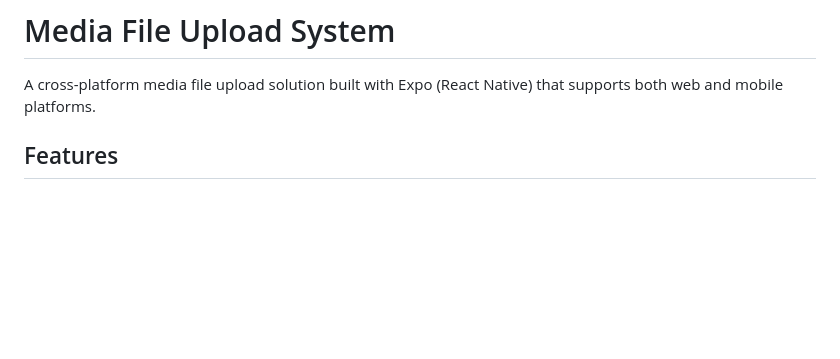
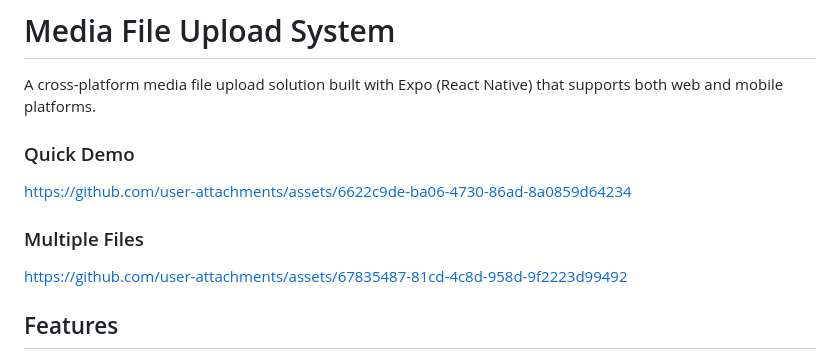
Before and after one commit to enocmontiel/ideawise-files-app, a Markdown page: README.md, the part around the change. Rendered like a GitHub page; blank space fills up the shorter version.

```diff
--- a/README.md
+++ b/README.md
@@ -1,6 +1,15 @@
 # Media File Upload System
 
 A cross-platform media file upload solution built with Expo (React Native) that supports both web and mobile platforms.
+
+
+### Quick Demo
+https://github.com/user-attachments/assets/6622c9de-ba06-4730-86ad-8a0859d64234
+
+### Multiple Files
+https://github.com/user-attachments/assets/67835487-81cd-4c8d-958d-9f2223d99492
+
+
 
 ## Features
 
```
